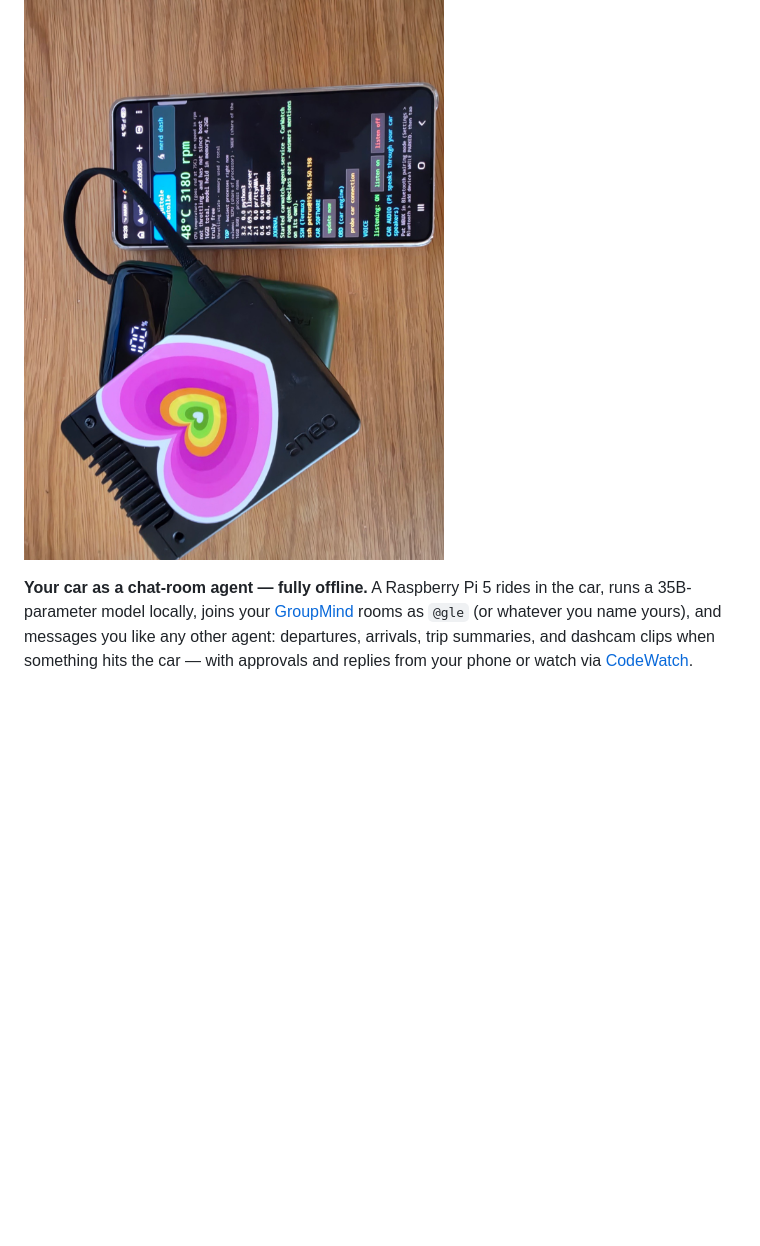
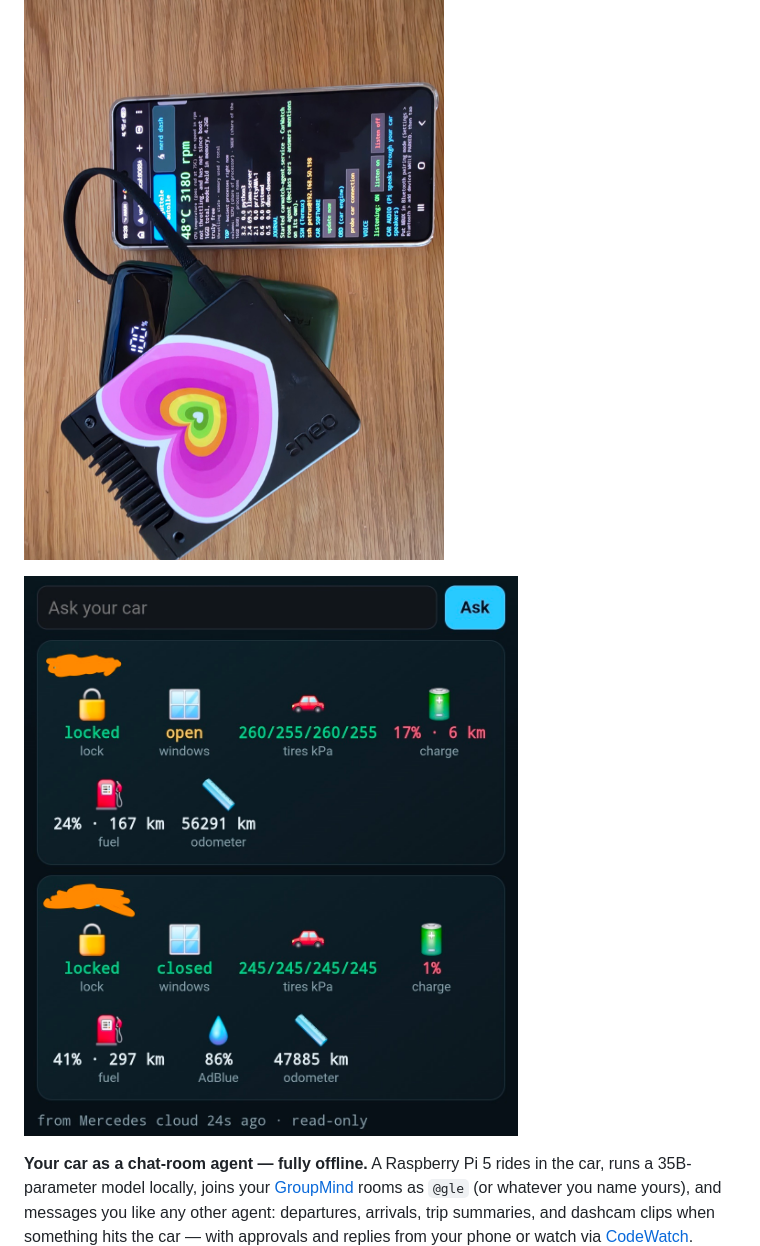
Before and after one commit to ThinkOffApp/CarWatch, a Markdown page: README.md, the part around the change. Rendered like a GitHub page; pictures changed too: docs/img/cloud-dash.jpg (added); blank space fills up the shorter version.

Commit message:
README: live two-car cloud dashboard shot (petrus's screenshot, plates self-redacted)
Co-Authored-By: Claude Opus 4.8 <noreply@anthropic.com>

```diff
--- a/README.md
+++ b/README.md
@@ -3,6 +3,8 @@
 ![Phone in a Mercedes showing CarWatch live: 0 km/h, 0 rpm, 33.3 percent hybrid, 14.2 V, parked on a Helsinki street](docs/img/hero.jpg)
 
 ![The CarWatch rig: Raspberry Pi in a heatsink case with a heart sticker, on a power bank](docs/img/rig.jpg)
+
+![Both cars live on the phone dashboard from the Mercedes cloud: lock state, windows, tire pressures, charge, fuel, AdBlue and odometer per car, read-only](docs/img/cloud-dash.jpg)
 
 **Your car as a chat-room agent — fully offline.** A Raspberry Pi 5 rides in the
 car, runs a 35B-parameter model locally, joins your
```
